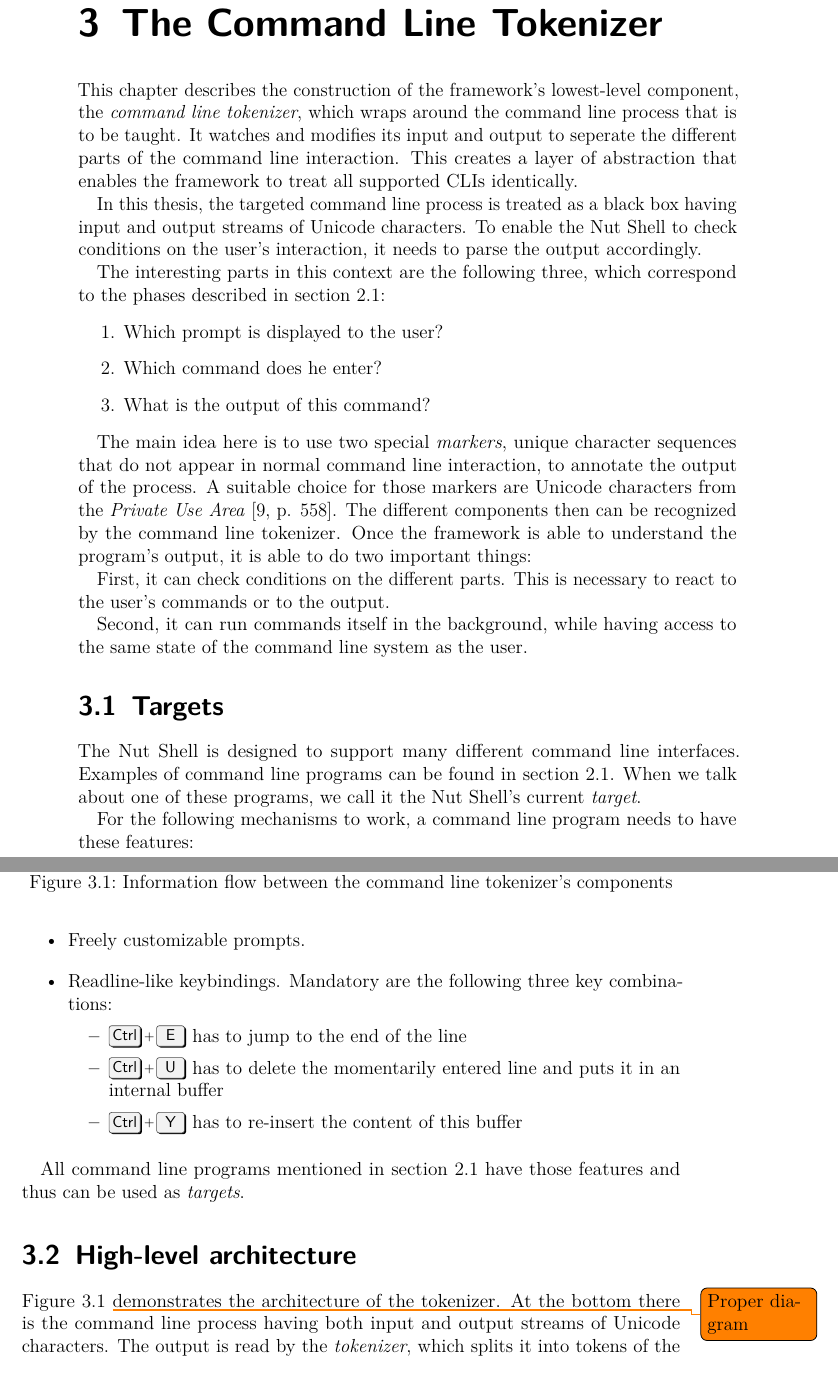
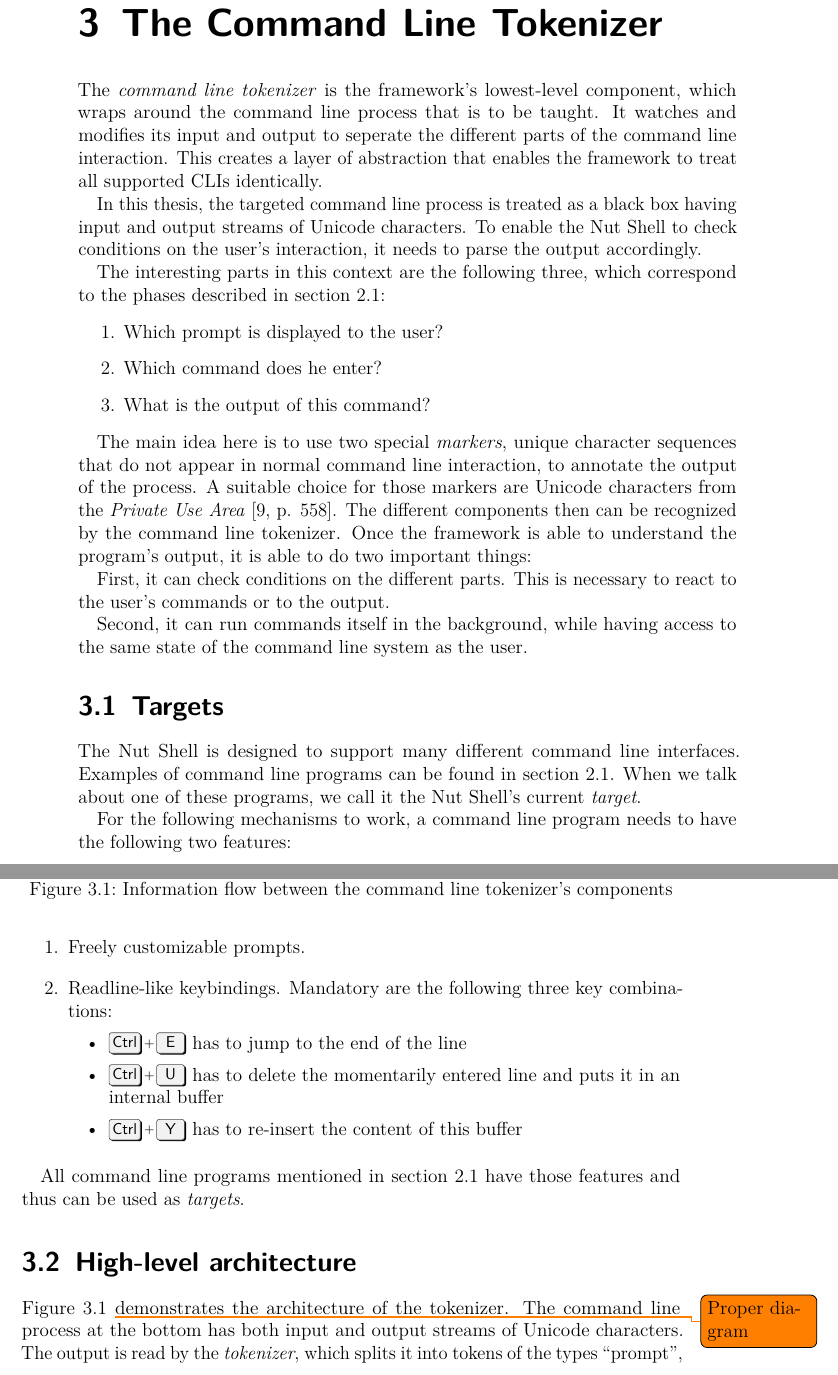
Before and after one commit to blinry/bachelor-thesis, a LaTeX thesis (thesis.tex): two parts of pages 16 and 17 of 43, joined at a grey line, cut so that both start at the same text. Compiled offline with pdfLaTeX.

Commit message:
Further typos

```diff
--- a/thesis.tex
+++ b/thesis.tex
@@ -313,7 +313,7 @@ To avoid having to implement these functions themselves, many command line progr
 \chapter{The Command Line Tokenizer}
 \label{sec:cliparser}
 
-This chapter describes the construction of the framework's lowest-level component, the \emph{command line tokenizer}, which wraps around the command line process that is to be taught. It watches and modifies its input and output to seperate the different parts of the command line interaction. This creates a layer of abstraction that enables the framework to treat all supported CLIs identically.
+The \emph{command line tokenizer} is the framework's lowest-level component, which wraps around the command line process that is to be taught. It watches and modifies its input and output to seperate the different parts of the command line interaction. This creates a layer of abstraction that enables the framework to treat all supported CLIs identically.
 
 In this thesis, the targeted command line process is treated as a black box having input and output streams of Unicode characters. To enable the Nut Shell to check conditions on the user's interaction, it needs to parse the output accordingly.
 
@@ -336,9 +336,9 @@ Second, it can run commands itself in the background, while having access to the
 
 The Nut Shell is designed to support many different command line interfaces. Examples of command line programs can be found in \cref{sec:cliexamples}. When we talk about one of these programs, we call it the Nut Shell's current \emph{target}.
 
-For the following mechanisms to work, a command line program needs to have these features:
+For the following mechanisms to work, a command line program needs to have the following two features:
 
-\begin{itemize}
+\begin{enumerate}
     \item Freely customizable prompts.
     \item Readline-like keybindings. Mandatory are the following three key combinations:
         \begin{itemize}
@@ -348,7 +348,7 @@ For the following mechanisms to work, a command line program needs to have these
 
             \item \keys{\ctrl+Y} has to re-insert the content of this buffer
         \end{itemize}
-\end{itemize}
+\end{enumerate}
 
 All command line programs mentioned in \cref{sec:cliexamples} have those features and thus can be used as \emph{targets}.
 
@@ -361,7 +361,7 @@ All command line programs mentioned in \cref{sec:cliexamples} have those feature
     \label{fig:tokenizer}
 \end{figure}
 
-\Cref{fig:tokenizer} \todo{Proper diagram} demonstrates the architecture of the tokenizer. At the bottom there is the command line process having both input and output streams of Unicode characters. The output is read by the \emph{tokenizer}, which splits it into tokens of the types “prompt”, “command”, or “output”. In addition to that, the \emph{tokenizer} sends characters to the caller that originate from interactive programs and need to be displayed before the token is complete. The high-level component \emph{CLI} then check conditions on the tokens.
+\Cref{fig:tokenizer} \todo{Proper diagram} demonstrates the architecture of the tokenizer. The command line process at the bottom has both input and output streams of Unicode characters. The output is read by the \emph{tokenizer}, which splits it into tokens of the types “prompt”, “command”, or “output”. In addition to that, the \emph{tokenizer} sends characters to the caller that originate from interactive programs and need to be displayed before the token is complete. The high-level component \emph{CLI} then check conditions on the tokens.
 
 On the input side, the user's input is modified by \emph{filterInput} in the manner described in \cref{sec:reccmd}. The result is then given to the process as input. The \emph{filterInput} component also filters the commands given by the high-level \emph{CLI} component in the same way.
 
```
Also changed, not shown: bibliography.bib (+1 -1 lines), thesis.tex (17 more changed lines).
